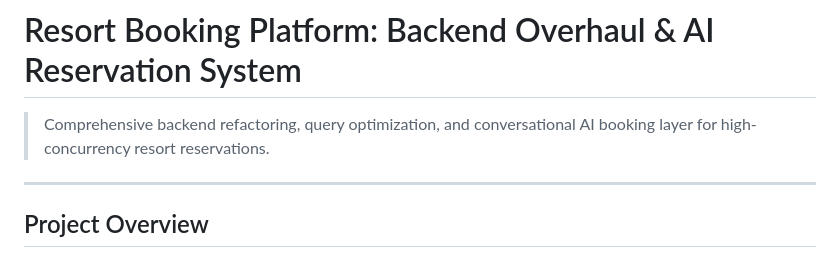
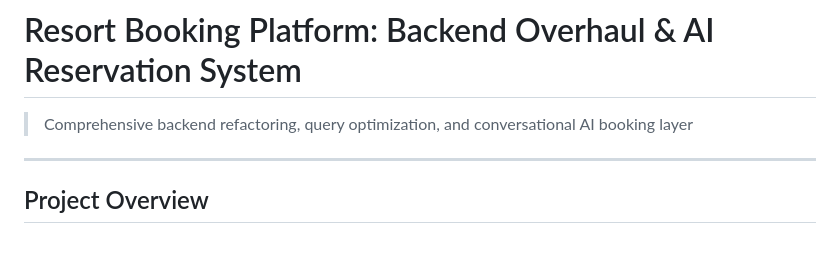
Before and after one commit to 03-Andrew/Refactor-kawaiiAPI, a Markdown page: README.md, the part around the change. GitHub-like rendering.

Commit message:
Simplify project description in README
Removed redundant wording from project description.

```diff
--- a/README.md
+++ b/README.md
@@ -1,6 +1,6 @@
 # Resort Booking Platform: Backend Overhaul & AI Reservation System
 
-> Comprehensive backend refactoring, query optimization, and conversational AI booking layer for high-concurrency resort reservations.
+> Comprehensive backend refactoring, query optimization, and conversational AI booking layer
 
 ---
 
```
